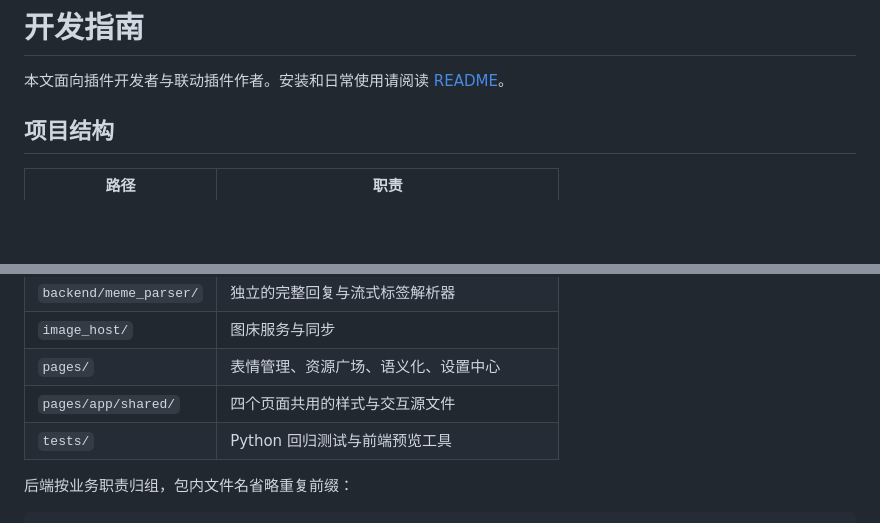
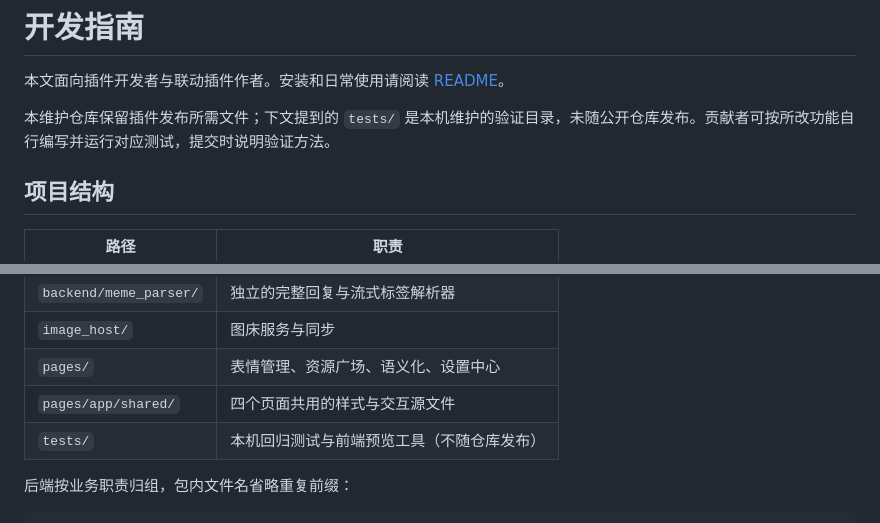
Before and after one commit to leekooyo/meme_manager, a Markdown page: DEVELOPMENT.md, 2 parts joined by grey strips. Rendered like a GitHub page; blank space fills up the shorter version.

```diff
--- a/DEVELOPMENT.md
+++ b/DEVELOPMENT.md
@@ -1,6 +1,8 @@
 # 开发指南
 
 本文面向插件开发者与联动插件作者。安装和日常使用请阅读 [README](README.md)。
+
+本维护仓库保留插件发布所需文件；下文提到的 `tests/` 是本机维护的验证目录，未随公开仓库发布。贡献者可按所改功能自行编写并运行对应测试，提交时说明验证方法。
 
 ## 项目结构
 
@@ -15,7 +17,7 @@
 | `image_host/`          | 图床服务与同步                             |
 | `pages/`               | 表情管理、资源广场、语义化、设置中心       |
 | `pages/app/shared/`    | 四个页面共用的样式与交互源文件             |
-| `tests/`               | Python 回归测试与前端预览工具              |
+| `tests/`               | 本机回归测试与前端预览工具（不随仓库发布）   |
 
 后端按业务职责归组，包内文件名省略重复前缀：
 
```
Also changed, not shown: CHANGELOG.md (+2 -0 lines), README.md (+0 -7 lines).
